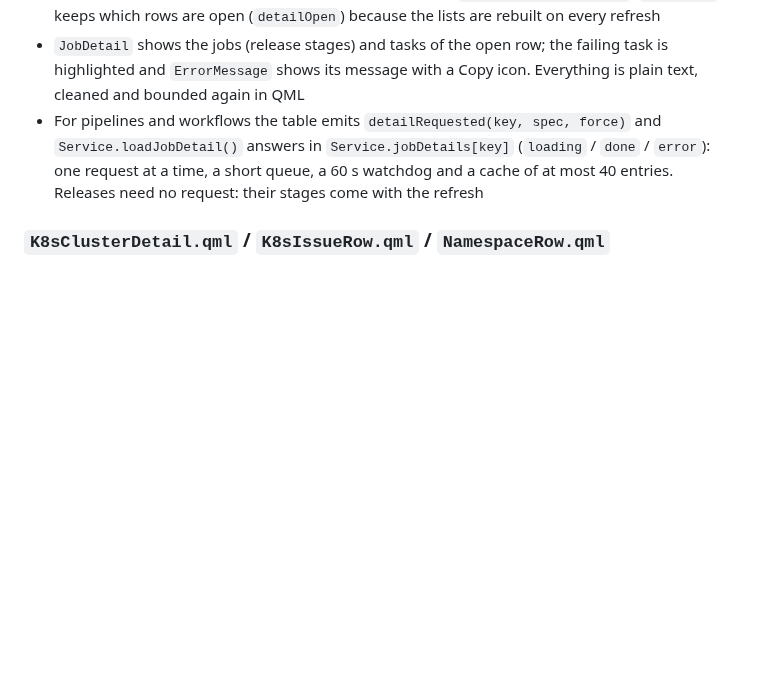
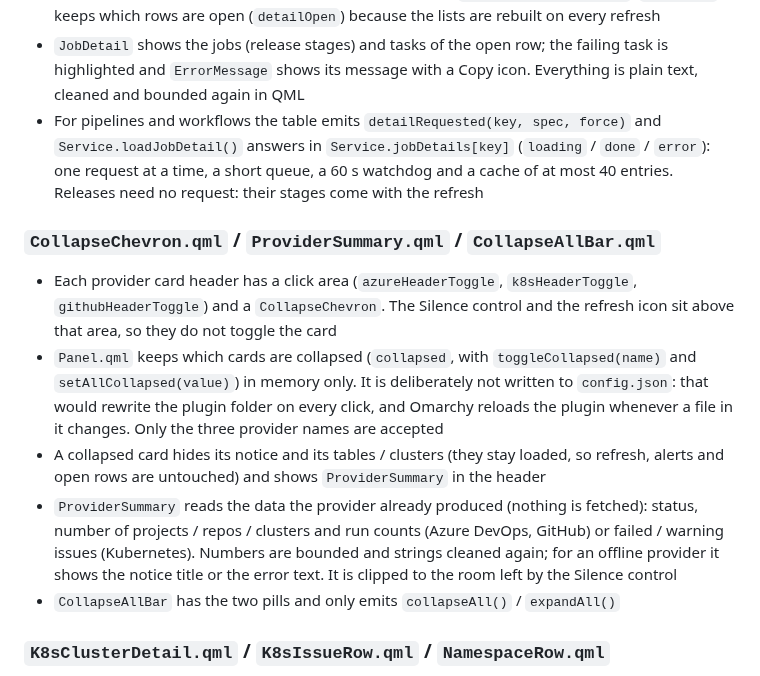
Before and after one commit to heinsk/omarchy-devops-monitor, a Markdown page: docs/architecture.md, the part around the change. Drawn GitHub-style; blank space fills up the shorter version.

```diff
--- a/docs/architecture.md
+++ b/docs/architecture.md
@@ -118,6 +118,14 @@
 - `JobDetail` shows the jobs (release stages) and tasks of the open row; the failing task is highlighted and `ErrorMessage` shows its message with a Copy icon. Everything is plain text, cleaned and bounded again in QML
 - For pipelines and workflows the table emits `detailRequested(key, spec, force)` and `Service.loadJobDetail()` answers in `Service.jobDetails[key]` (`loading` / `done` / `error`): one request at a time, a short queue, a 60 s watchdog and a cache of at most 40 entries. Releases need no request: their stages come with the refresh
 
+### `CollapseChevron.qml` / `ProviderSummary.qml` / `CollapseAllBar.qml`
+
+- Each provider card header has a click area (`azureHeaderToggle`, `k8sHeaderToggle`, `githubHeaderToggle`) and a `CollapseChevron`. The Silence control and the refresh icon sit above that area, so they do not toggle the card
+- `Panel.qml` keeps which cards are collapsed (`collapsed`, with `toggleCollapsed(name)` and `setAllCollapsed(value)`) in memory only. It is deliberately not written to `config.json`: that would rewrite the plugin folder on every click, and Omarchy reloads the plugin whenever a file in it changes. Only the three provider names are accepted
+- A collapsed card hides its notice and its tables / clusters (they stay loaded, so refresh, alerts and open rows are untouched) and shows `ProviderSummary` in the header
+- `ProviderSummary` reads the data the provider already produced (nothing is fetched): status, number of projects / repos / clusters and run counts (Azure DevOps, GitHub) or failed / warning issues (Kubernetes). Numbers are bounded and strings cleaned again; for an offline provider it shows the notice title or the error text. It is clipped to the room left by the Silence control
+- `CollapseAllBar` has the two pills and only emits `collapseAll()` / `expandAll()`
+
 ### `K8sClusterDetail.qml` / `K8sIssueRow.qml` / `NamespaceRow.qml`
 
 - Shown under each cluster's counters: **Needs attention** (one `K8sIssueRow` per issue) and a collapsible **Pods by namespace** (one `NamespaceRow` per namespace)
```
Also changed, not shown: README.md (+7 -0 lines), docs/testing.md (+9 -0 lines), preview.png, 5 other files.
